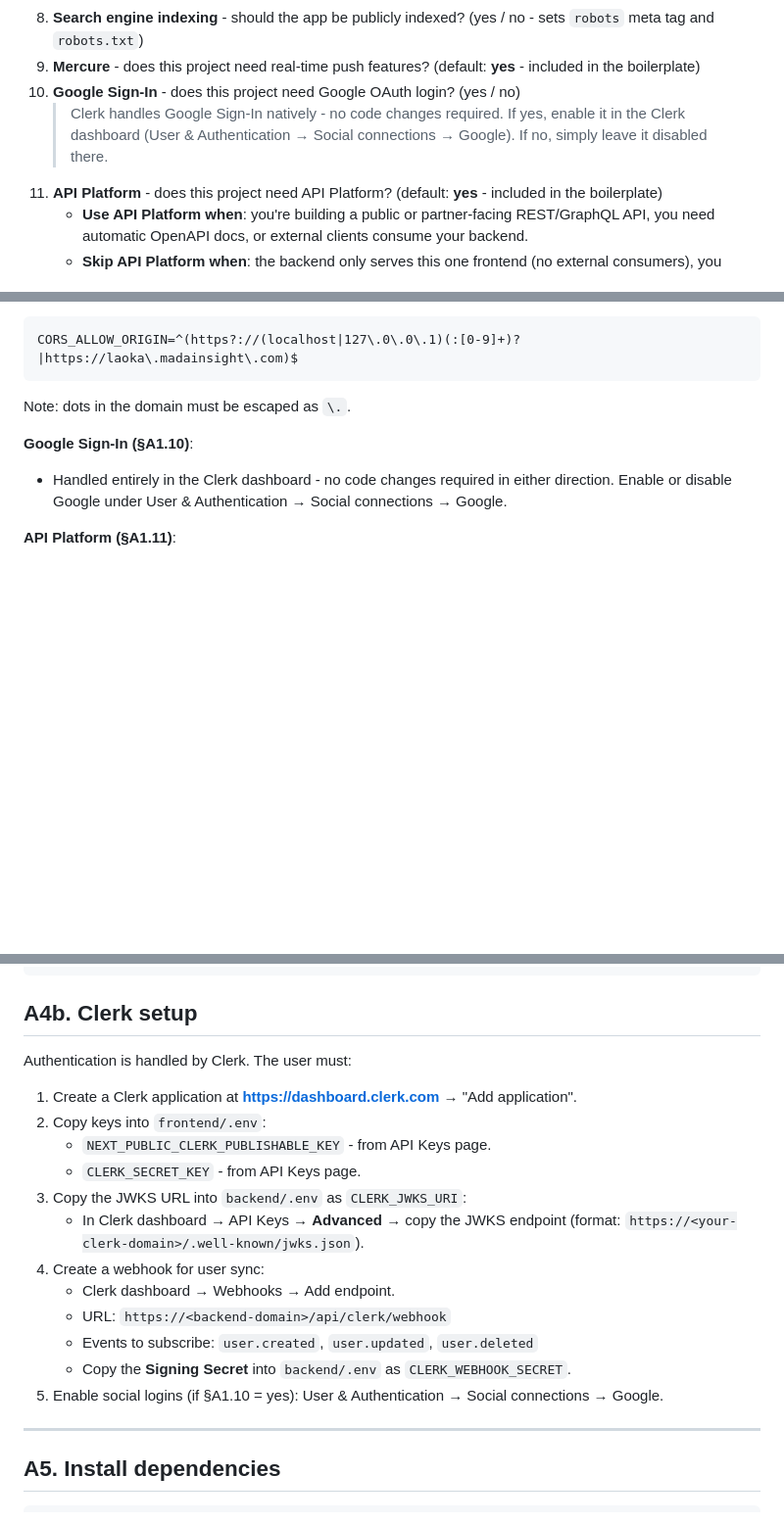
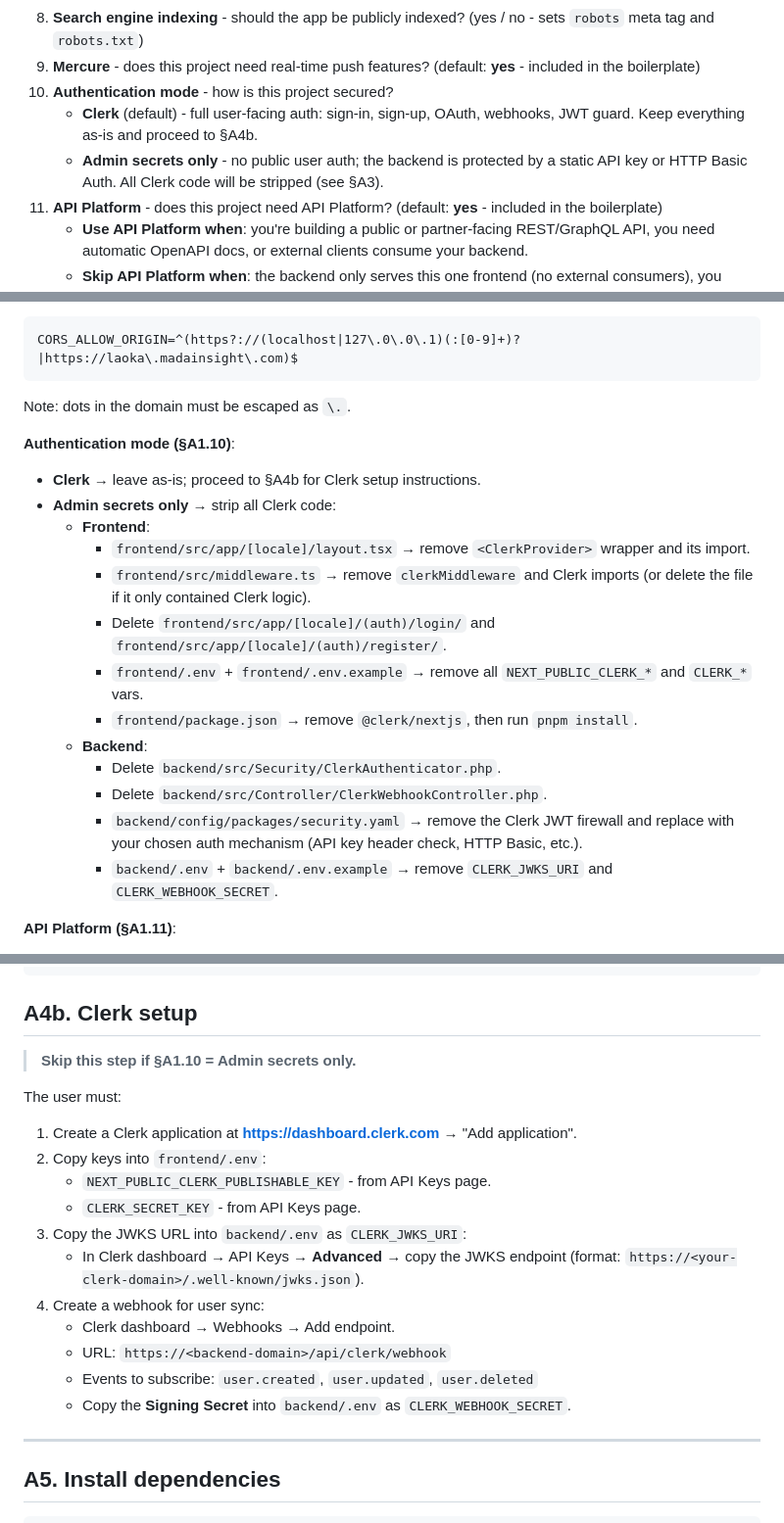
Before and after one commit to the-blue-coder/symfony-nextjs-starter, a Markdown page: INIT.md, 3 parts joined by grey strips. Shown at 98% size. Rendered like a GitHub page; blank space fills up the shorter version.

Commit message:
docs(init): replace Google Sign-In question with auth mode (Clerk vs admin secrets only)

````diff
--- a/INIT.md
+++ b/INIT.md
@@ -40,8 +40,9 @@ Before touching any file, collect:
    - Prod: frontend & backend
 8. **Search engine indexing** - should the app be publicly indexed? (yes / no - sets `robots` meta tag and `robots.txt`)
 9. **Mercure** - does this project need real-time push features? (default: **yes** - included in the boilerplate)
-10. **Google Sign-In** - does this project need Google OAuth login? (yes / no)
-    > Clerk handles Google Sign-In natively - no code changes required. If yes, enable it in the Clerk dashboard (User & Authentication → Social connections → Google). If no, simply leave it disabled there.
+10. **Authentication mode** - how is this project secured?
+    - **Clerk** (default) - full user-facing auth: sign-in, sign-up, OAuth, webhooks, JWT guard. Keep everything as-is and proceed to §A4b.
+    - **Admin secrets only** - no public user auth; the backend is protected by a static API key or HTTP Basic Auth. All Clerk code will be stripped (see §A3).
 11. **API Platform** - does this project need API Platform? (default: **yes** - included in the boilerplate)
     - **Use API Platform when**: you're building a public or partner-facing REST/GraphQL API, you need automatic OpenAPI docs, or external clients consume your backend.
     - **Skip API Platform when**: the backend only serves this one frontend (no external consumers), you prefer full control over controllers and serialization, or the project is simple enough that API Platform's overhead isn't worth it.
@@ -153,8 +154,20 @@ CORS_ALLOW_ORIGIN=^(https?://(localhost|127\.0\.0\.1)(:[0-9]+)?|https://laoka\.m
 ```
 Note: dots in the domain must be escaped as `\.`.
 
-**Google Sign-In (§A1.10)**:
-- Handled entirely in the Clerk dashboard - no code changes required in either direction. Enable or disable Google under User & Authentication → Social connections → Google.
+**Authentication mode (§A1.10)**:
+- **Clerk** → leave as-is; proceed to §A4b for Clerk setup instructions.
+- **Admin secrets only** → strip all Clerk code:
+  - **Frontend**:
+    - `frontend/src/app/[locale]/layout.tsx` → remove `<ClerkProvider>` wrapper and its import.
+    - `frontend/src/middleware.ts` → remove `clerkMiddleware` and Clerk imports (or delete the file if it only contained Clerk logic).
+    - Delete `frontend/src/app/[locale]/(auth)/login/` and `frontend/src/app/[locale]/(auth)/register/`.
+    - `frontend/.env` + `frontend/.env.example` → remove all `NEXT_PUBLIC_CLERK_*` and `CLERK_*` vars.
+    - `frontend/package.json` → remove `@clerk/nextjs`, then run `pnpm install`.
+  - **Backend**:
+    - Delete `backend/src/Security/ClerkAuthenticator.php`.
+    - Delete `backend/src/Controller/ClerkWebhookController.php`.
+    - `backend/config/packages/security.yaml` → remove the Clerk JWT firewall and replace with your chosen auth mechanism (API key header check, HTTP Basic, etc.).
+    - `backend/.env` + `backend/.env.example` → remove `CLERK_JWKS_URI` and `CLERK_WEBHOOK_SECRET`.
 
 **API Platform (§A1.11)**:
 - **Yes** → leave as-is.
@@ -198,7 +211,9 @@ openssl rand -hex 32      # → APP_SECRET in backend/.env
 
 ## A4b. Clerk setup
 
-Authentication is handled by Clerk. The user must:
+> **Skip this step if §A1.10 = Admin secrets only.**
+
+The user must:
 
 1. Create a Clerk application at **https://dashboard.clerk.com** → "Add application".
 2. Copy keys into `frontend/.env`:
@@ -211,7 +226,6 @@ Authentication is handled by Clerk. The user must:
    - URL: `https://<backend-domain>/api/clerk/webhook`
    - Events to subscribe: `user.created`, `user.updated`, `user.deleted`
    - Copy the **Signing Secret** into `backend/.env` as `CLERK_WEBHOOK_SECRET`.
-5. Enable social logins (if §A1.10 = yes): User & Authentication → Social connections → Google.
 
 ---
 
````
Also changed, not shown: other parts of INIT.md (+4 -4 lines).
